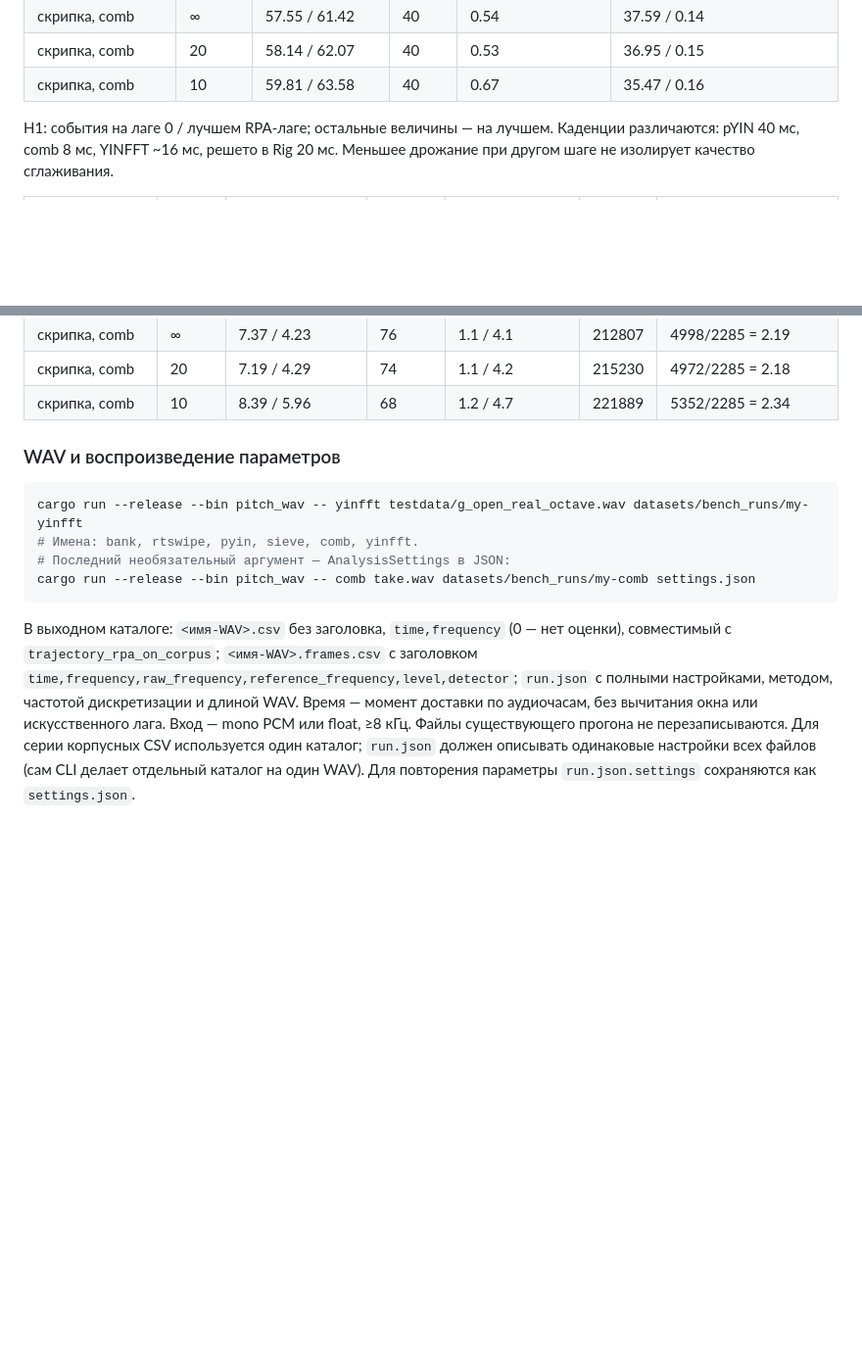
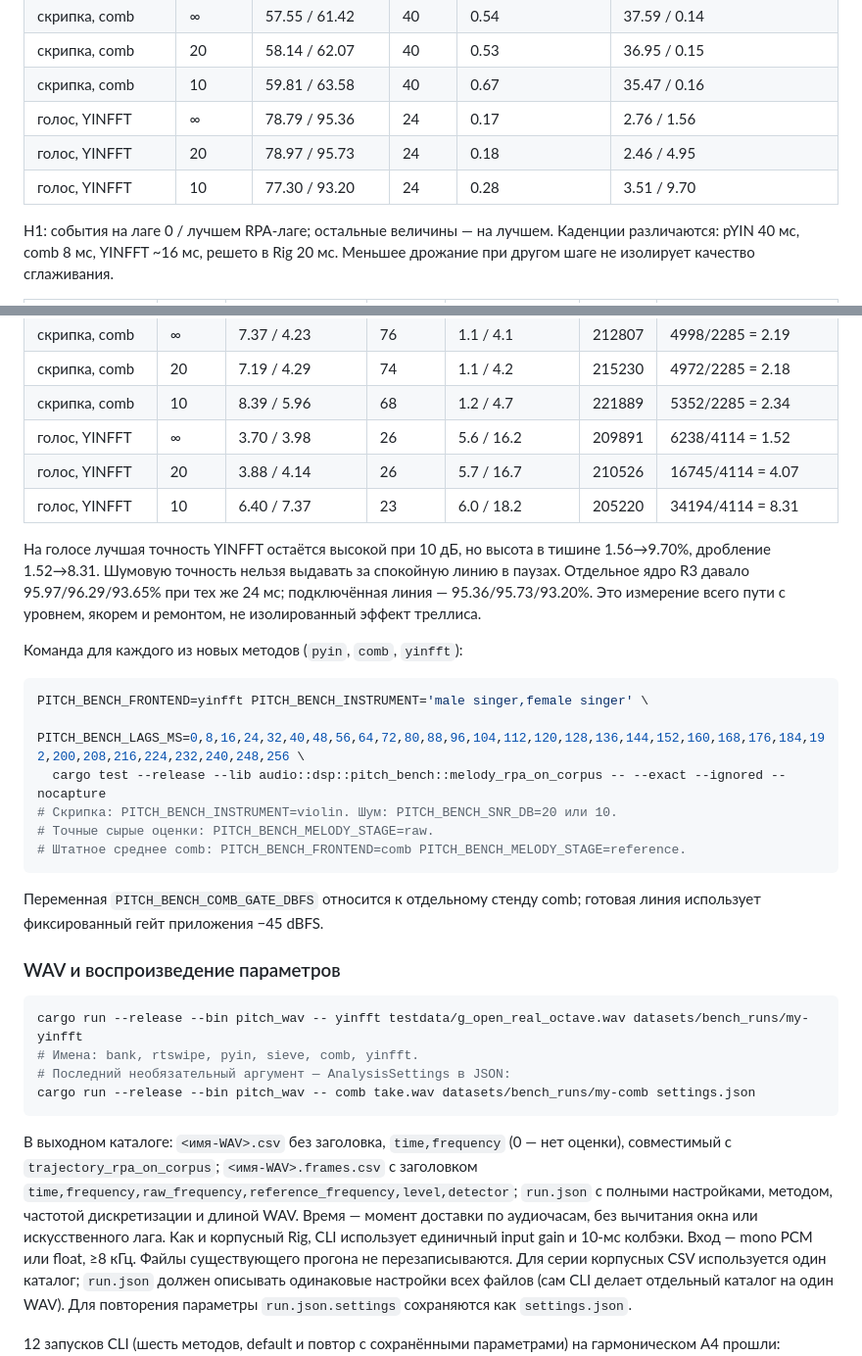
Before and after one commit to enomado/fretboard, a Markdown page: docs/pitch_benchmark.md, 2 parts joined by grey strips. Shown at 98% size. Rendered like a GitHub page; blank space fills up the shorter version.

Commit message:
docs(audio): сохранить голосовую линию YINFFT в R4
Три release-прогона ∞/20/10 дБ: RPA/H1, высота в тишине и дробление.
Добавить команды проверки линии и её отдельных диагностических выходов.

````diff
--- a/docs/pitch_benchmark.md
+++ b/docs/pitch_benchmark.md
@@ -1394,6 +1394,9 @@ pYIN-линия может раньше argmax выбрать менее вер
 | скрипка, comb | ∞ | 57.55 / 61.42 | 40 | 0.54 | 37.59 / 0.14 |
 | скрипка, comb | 20 | 58.14 / 62.07 | 40 | 0.53 | 36.95 / 0.15 |
 | скрипка, comb | 10 | 59.81 / 63.58 | 40 | 0.67 | 35.47 / 0.16 |
+| голос, YINFFT | ∞ | 78.79 / 95.36 | 24 | 0.17 | 2.76 / 1.56 |
+| голос, YINFFT | 20 | 78.97 / 95.73 | 24 | 0.18 | 2.46 / 4.95 |
+| голос, YINFFT | 10 | 77.30 / 93.20 | 24 | 0.28 | 3.51 / 9.70 |
 
 H1: события на лаге 0 / лучшем RPA-лаге; остальные величины — на лучшем.
 Каденции различаются: pYIN 40 мс, comb 8 мс, YINFFT ~16 мс, решето в Rig
@@ -1413,6 +1416,29 @@ H1: события на лаге 0 / лучшем RPA-лаге; остальны
 | скрипка, comb | ∞ | 7.37 / 4.23 | 76 | 1.1 / 4.1 | 212807 | 4998/2285 = 2.19 |
 | скрипка, comb | 20 | 7.19 / 4.29 | 74 | 1.1 / 4.2 | 215230 | 4972/2285 = 2.18 |
 | скрипка, comb | 10 | 8.39 / 5.96 | 68 | 1.2 / 4.7 | 221889 | 5352/2285 = 2.34 |
+| голос, YINFFT | ∞ | 3.70 / 3.98 | 26 | 5.6 / 16.2 | 209891 | 6238/4114 = 1.52 |
+| голос, YINFFT | 20 | 3.88 / 4.14 | 26 | 5.7 / 16.7 | 210526 | 16745/4114 = 4.07 |
+| голос, YINFFT | 10 | 6.40 / 7.37 | 23 | 6.0 / 18.2 | 205220 | 34194/4114 = 8.31 |
+
+На голосе лучшая точность YINFFT остаётся высокой при 10 дБ, но высота в
+тишине 1.56→9.70%, дробление 1.52→8.31. Шумовую точность нельзя выдавать
+за спокойную линию в паузах. Отдельное ядро R3 давало 95.97/96.29/93.65%
+при тех же 24 мс; подключённая линия — 95.36/95.73/93.20%. Это измерение
+всего пути с уровнем, якорем и ремонтом, не изолированный эффект треллиса.
+
+Команда для каждого из новых методов (`pyin`, `comb`, `yinfft`):
+
+```sh
+PITCH_BENCH_FRONTEND=yinfft PITCH_BENCH_INSTRUMENT='male singer,female singer' \
+  PITCH_BENCH_LAGS_MS=0,8,16,24,32,40,48,56,64,72,80,88,96,104,112,120,128,136,144,152,160,168,176,184,192,200,208,216,224,232,240,248,256 \
+  cargo test --release --lib audio::dsp::pitch_bench::melody_rpa_on_corpus -- --exact --ignored --nocapture
+# Скрипка: PITCH_BENCH_INSTRUMENT=violin. Шум: PITCH_BENCH_SNR_DB=20 или 10.
+# Точные сырые оценки: PITCH_BENCH_MELODY_STAGE=raw.
+# Штатное среднее comb: PITCH_BENCH_FRONTEND=comb PITCH_BENCH_MELODY_STAGE=reference.
+```
+
+Переменная `PITCH_BENCH_COMB_GATE_DBFS` относится к отдельному стенду comb;
+готовая линия использует фиксированный гейт приложения −45 dBFS.
 
 ### WAV и воспроизведение параметров
 
@@ -1428,6 +1454,7 @@ cargo run --release --bin pitch_wav -- comb take.wav datasets/bench_runs/my-comb
 заголовком `time,frequency,raw_frequency,reference_frequency,level,detector`;
 `run.json` с полными настройками, методом, частотой дискретизации и длиной WAV.
 Время — момент доставки по аудиочасам, без вычитания окна или искусственного лага.
+Как и корпусный Rig, CLI использует единичный input gain и 10-мс колбэки.
 Вход — mono PCM или float, ≥8 кГц. Файлы существующего прогона не перезаписываются.
 Для серии корпусных CSV используется один каталог; `run.json` должен описывать
 одинаковые настройки всех файлов (сам CLI делает отдельный каталог на один WAV).
````
Also changed, not shown: docs/detector_hypotheses_plan.md (+3 -2 lines).
